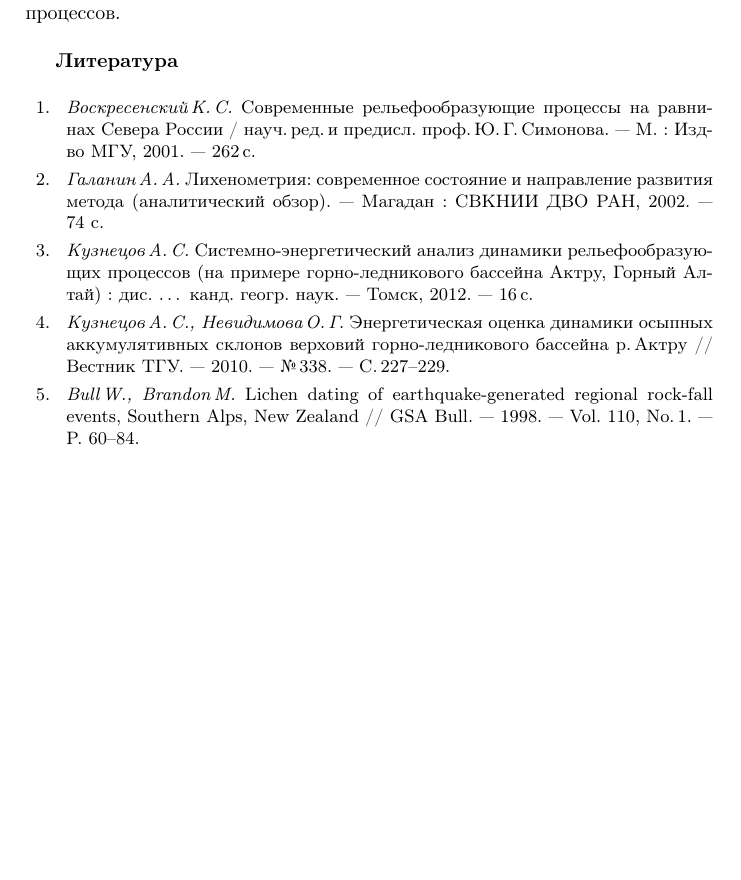
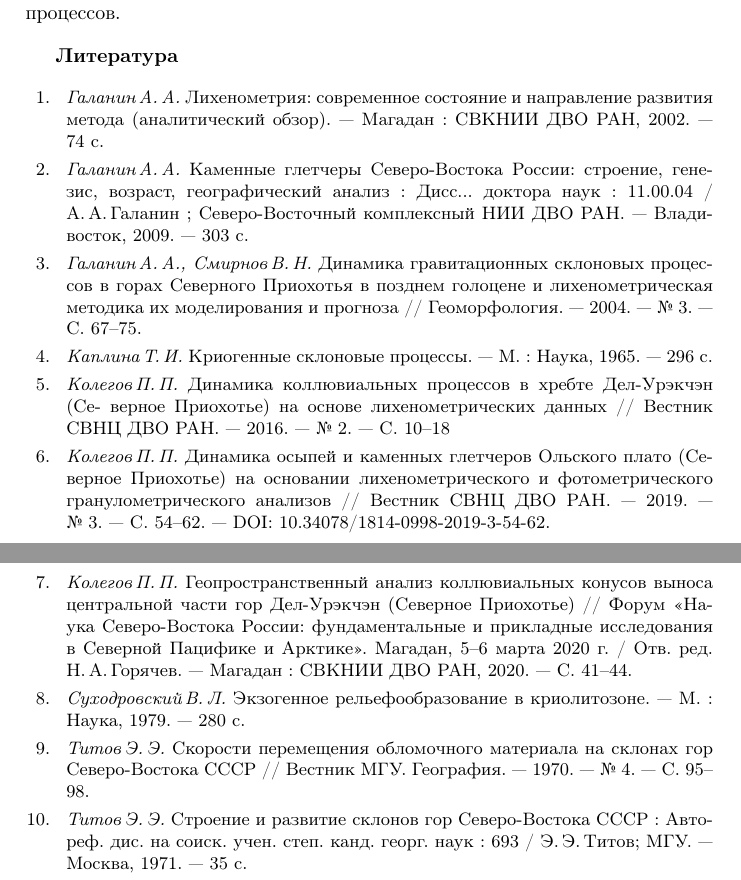
Before and after one commit to kolegovpp/conf_2020, a LaTeX book (head.tex, which reads authors/kolegov.tex): part of page 9 of 19 before the commit and two parts of pages 8 and 9 of 19 after it, the two joined at a grey line, cut so that both start at the same text, the shorter picture padded with empty space. Compiled offline with pdfLaTeX.

```diff
--- a/authors/kolegov.tex
+++ b/authors/kolegov.tex
@@ -187,28 +147,33 @@
 
 
 \begin{thebibliography}{99}
-  \bibitem{}
-	\BibAuthor{Воскресенский\,К.\,С.} Современные рельефообразующие процессы на равнинах
-	Севера России / науч.\,ред.\,и предисл. проф.\,Ю.\,Г.\,Симонова.~--- М. : Изд-во
-	МГУ, 2001.~--- 262\,с.
+%1
+\bibitem{}\BibAuthor{Галанин\,А.\,А.} Лихенометрия: современное состояние и направление развития
+метода (аналитический обзор).~--- Магадан~: СВКНИИ ДВО РАН, 2002.~--- 74~с.
+%2
+\bibitem{}\BibAuthor{Галанин\,А.\,А.} Каменные глетчеры Северо-Востока России: строение, генезис,
+возраст, географический анализ~: Дисс... доктора наук~: 11.00.04 / А.\,А.\,Галанин~; Северо-Восточный комплексный НИИ ДВО РАН.~--- Владивосток, 2009.~--- 303~с.
+%3
+\bibitem{}\BibAuthor{Галанин\,А.\,А., Смирнов\,В.\,Н.} Динамика гравитационных склоновых процес-
+сов в горах Северного Приохотья в позднем голоцене и лихенометрическая методика их моделирования и прогноза // Геоморфология.~--- 2004.~--- №~3.~--- С.~67--75.
+%4
+\bibitem{}\BibAuthor{Каплина\,Т.\,И.} Криогенные склоновые процессы.~--- М.~: Наука, 1965.~--- 296~с.
+%5
+\bibitem{}\BibAuthor{Колегов\,П.\,П.} Динамика коллювиальных процессов в хребте Дел-Урэкчэн (Се-
+верное Приохотье) на основе лихенометрических данных // Вестник СВНЦ ДВО РАН.~--- 2016.~--- №~2.~--- С.~10--18
+%6
+\bibitem{}\BibAuthor{Колегов\,П.\,П.} Динамика осыпей и каменных глетчеров Ольского плато (Северное Приохотье) на основании лихенометрического и фотометрического гранулометрического анализов // Вестник СВНЦ ДВО РАН.~--- 2019.~--- №~3.~--- С.~54–62.~--- DOI: 10.34078/1814-0998-2019-3-54-62.
+%7
+\bibitem{}\BibAuthor{Колегов\,П.\,П.} Геопространственный анализ коллювиальных конусов выноса центральной части гор Дел-Урэкчэн (Северное Приохотье) // Форум <<Наука Северо-Востока России: фундаментальные и прикладные исследования в Северной Пацифике и Арктике>>. Магадан, 5--6 марта 2020~г. / Отв. ред. Н.\,А.\,Горячев.~--- Магадан~: СВКНИИ ДВО РАН, 2020.~--- С.~41--44.
+%8
+\bibitem{}\BibAuthor{Суходровский\,В.\,Л.} Экзогенное рельефообразование в криолитозоне.~--- М.~:
+Наука, 1979.~--- 280~с.
+%9
+\bibitem{}\BibAuthor{Титов\,Э.\,Э.} Скорости перемещения обломочного материала на склонах гор
+Северо-Востока СССР // Вестник МГУ. География.~--- 1970.~--- №~4.~--- С.~95--98.
+%10
+\bibitem{}\BibAuthor{Титов\,Э.\,Э.} Строение и развитие склонов гор Северо-Востока СССР~: Автореф.
+дис. на соиск. учен. степ. канд. георг. наук~: 693 / Э.\,Э.\,Титов; МГУ.~--- Мoсква, 1971.~--- 35~с.
 
-  \bibitem{}
-	\BibAuthor{Галанин\,А.\,А.} Лихенометрия: современное состояние и направление развития
-метода (аналитический обзор).~--- Магадан : СВКНИИ ДВО РАН, 2002.~--- 74~с.
-
-  \bibitem{}
-	\BibAuthor{Кузнецов\,А.\,С.} Системно-энергетический анализ динамики рельефообразующих
-процессов (на примере горно-ледникового бассейна Актру, Горный Алтай) : дис. …
-канд. геогр. наук.~--- Томск, 2012.~--- 16\,с.
-
-  \bibitem{}
-	\BibAuthor{Кузнецов\,А.\,С., Невидимова\,О.\,Г.} Энергетическая оценка динамики осыпных
-аккумулятивных склонов верховий горно-ледникового бассейна р.\,Актру // Вестник
-ТГУ.~--- 2010.~--- №\,338.~--- С.\,227--229.
-
-  \bibitem{}
-	\BibAuthor{Bull\,W., Brandon\,M.} Lichen dating of earthquake-generated regional
-rock-fall events, Southern Alps, New Zealand // GSA Bull.~--- 1998.~--- Vol.
-110, No.\,1.~--- P.~60--84.
 \end{thebibliography}
 \thispagestyle{empty}
```
Also changed, not shown: authors/kolegov.tex (58 more changed lines).
